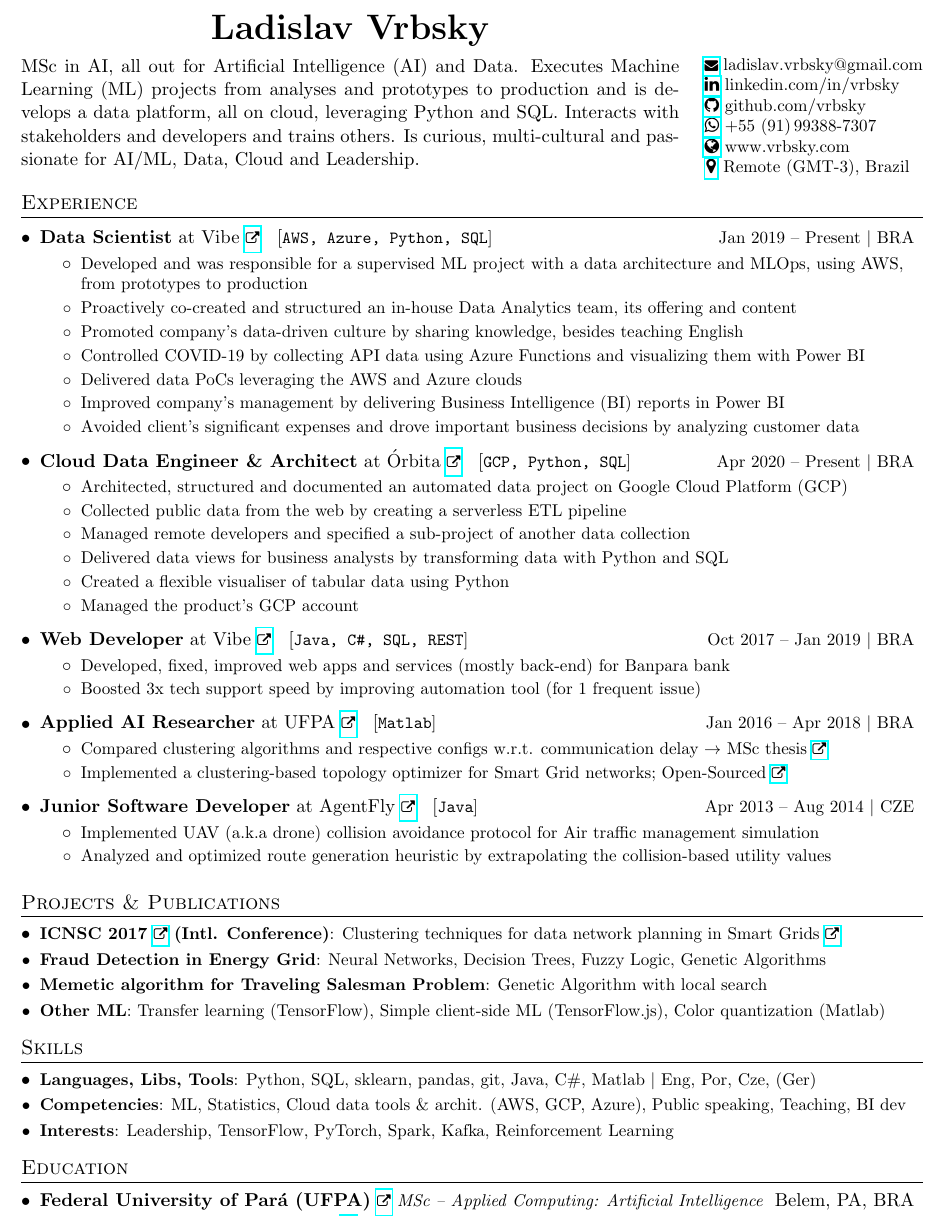
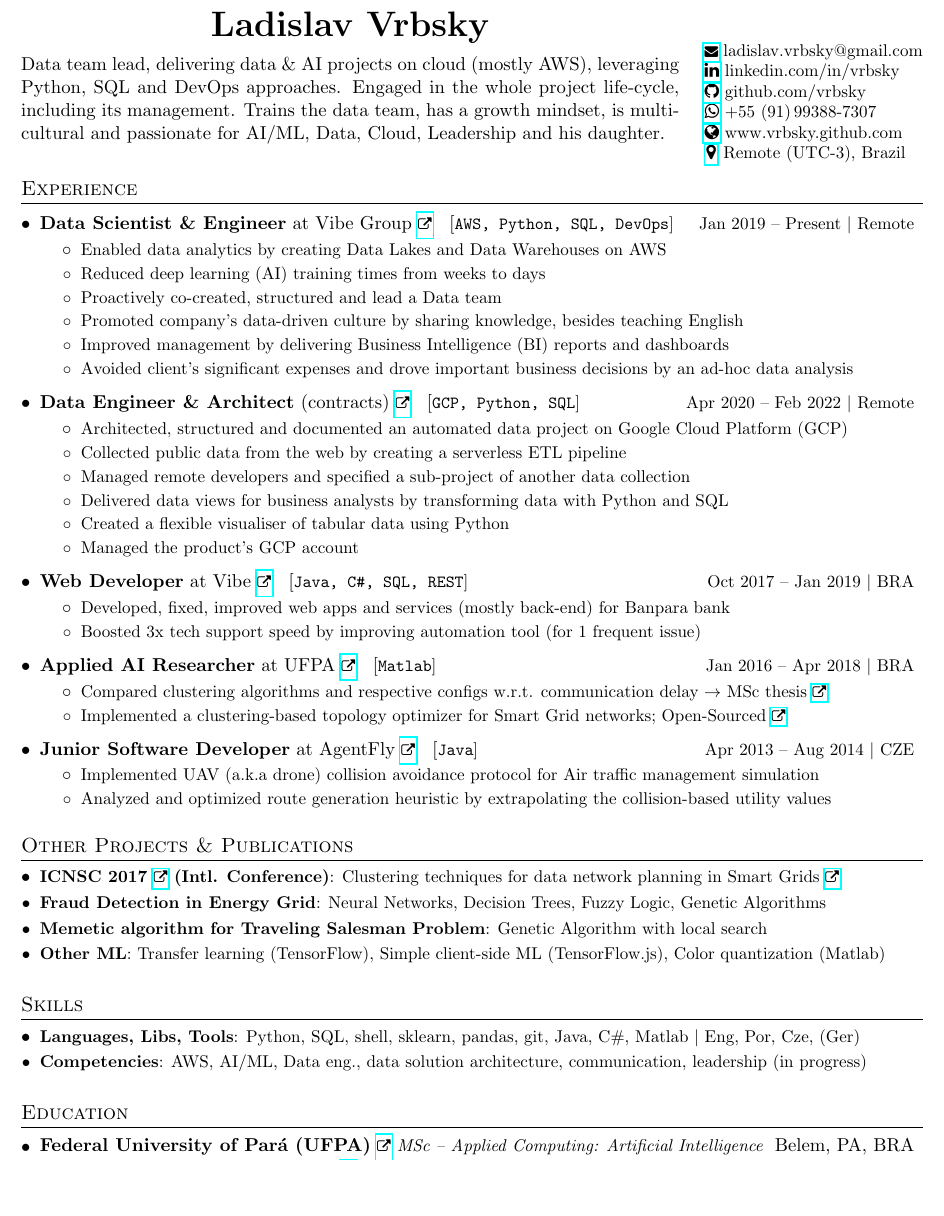
Before and after one commit to vrbsky/resume-en, a LaTeX CV (Vrbsky_resume.tex): part of the page, cut so that both start at the same text, the shorter picture padded with empty space. Compiled offline with pdfLaTeX.

Commit message:
2022 changes

```diff
--- a/Vrbsky_resume.tex
+++ b/Vrbsky_resume.tex
@@ -160,6 +160,12 @@
       \textbf{#4} at \myHrefIcn{#1}{#2} \hspace{3pt} [\small \texttt{#6}] & {\small #5}
     \end{tabular*}\vspace{-6pt}
 }
+\newcommand{\resumeJobSubheadingDx}[7]{
+  \vspace{0pt}\item
+    \begin{tabular*}{0.97\textwidth}{l@{\extracolsep{\fill}}r}
+      \textbf{#4} \myHrefIcn{#1}{#2} \hspace{3pt} [\small \texttt{#6}] & {\small #5}
+    \end{tabular*}\vspace{-6pt}
+}
 \newcommand{\resumeSubheadingThree}[3]{
   \vspace{-1pt}\item
     \begin{tabular*}{0.97\textwidth}{l @{\extracolsep{\fill}}r}
@@ -216,10 +222,10 @@ Dec\fi~\number\year}
 \newcommand{\mytitle}{\textbf{{\huge \foreignlanguage{czech}{Ladislav Vrbsky}}}}
 \newcommand{\intro}{%\twoRowCell{%
 %Passionate for Artificial Intelligence and Software Engineering. Seeking}{challenging projects, preferably in an English-speaking environment.
-MSc in AI, all out for Artificial Intelligence (AI) and Data. Executes Machine Learning (ML) projects from analyses and prototypes to production and is develops a data platform, all on cloud, leveraging Python and SQL.
+Data team lead, delivering data \& AI projects on cloud (mostly AWS), leveraging Python, SQL and DevOps approaches. Engaged in the whole project life-cycle, including its management. Trains the data team,
 %Typically analyzes data, prototypes and productionizes Machine Learning (ML) models and is developing a data platform, all on cloud, leveraging Python and SQL.
-Interacts with stakeholders and developers and trains others. % as the authority for the above.
-Is curious, multi-cultural and passionate for AI/ML, Data, Cloud and Leadership.
+% Interacts with stakeholders and developers and trains others. % as the authority for the above.
+has a growth mindset, is multi-cultural and passionate for AI/ML, Data, Cloud, Leadership and his daughter.
 %ambitious
 %Holds an MSc in AI.
 }%}
@@ -236,9 +242,9 @@ Is curious, multi-cultural and passionate for AI/ML, Data, Cloud and Leadership.
 \newcommand{\kaggle}{%
 \href{https://www.kaggle.com/vrbsky}{\myFaKaggle{}} kaggle.com/vrbsky}
 \newcommand{\vrbskycom}{%
-\href{https://www.vrbsky.com}{\faGlobe{}} www.vrbsky.com}
+\href{https://www.vrbsky.github.com}{\faGlobe{}} www.vrbsky.github.com}
 \newcommand{\addressBR}{%
-\hspace{1pt}\href{https://www.google.com/maps?q=Belem,+PA,+Brazil}{\faMapMarker{}}\hspace{1pt} Remote (GMT-3), Brazil}
+\hspace{1pt}\href{https://www.google.com/maps?q=Belem,+PA,+Brazil}{\faMapMarker{}}\hspace{1pt} Remote (UTC-3), Brazil}
 \newcommand{\phoneBR}{%
 \href{https://api.whatsapp.com/send?phone=5591993887307}{\faWhatsapp{}} +55~(91)\,99388-7307}%\faPhone{}
 
@@ -264,7 +270,7 @@ Is curious, multi-cultural and passionate for AI/ML, Data, Cloud and Leadership.
 
 \vspace{-10pt}
 
-\fancyfoot[C]{\vspace{-1pt}\scriptsize{\version{} \textbar{} More info \& versão em português: vrbsky.com \tiny{\href{https://www.vrbsky.com}{\faExternalLink{}}}}}%use footnotesize or scriptsize
+\fancyfoot[C]{\vspace{-1pt}\scriptsize{\version{} \textbar{} More info \& versão em português: vrbsky.github.com \tiny{\href{https://www.vrbsky.github.com}{\faExternalLink{}}}}}%use footnotesize or scriptsize
 %\rfoot{\textcolor{mygray}{ver. March 2018}}
 
 %----------HEADING-----------------
@@ -309,31 +315,33 @@ Is curious, multi-cultural and passionate for AI/ML, Data, Cloud and Leadership.
 \section{Experience}
   \resumeSubHeadingListStart
     \resumeJobSubheadingD
-      {http://www.vibetecnologia.com/}{Vibe}{Technology for businesses}%{Bel\'em, PA, Brazil}
-      {Data Scientist}{Jan 2019 -- Present $\vert$ BRA}
-      {AWS, Azure, Python, SQL}%Power BI, sklearn, Pandas, Qlik, serverless, data lake
-     {Data and Big Data tasks at a bank \myHrefIcn{http://www.banpara.b.br/}{Banpara}, among other clients, leveraging the Hadoop, cloud and ML}
+      {http://www.vibetecnologia.com/}{Vibe Group}{Technology for businesses}%{Bel\'em, PA, Brazil}
+      {Data Scientist \& Engineer}{Jan 2019 -- Present $\vert$ Remote}
+      {AWS, Python, SQL, DevOps}%Power BI, sklearn, Pandas, Qlik, serverless, data lake
+     {Data team lead and responsible.
+Architecting and developing B2B data solutions on AWS cloud}
       \resumeItemListStart
-        \resumeItemCustom{Developed and was responsible for a supervised ML project with a data architecture and MLOps, using AWS, from prototypes to production}
-        \resumeItemCustom{Proactively co-created and structured an in-house Data Analytics team, its offering and content}%and educated
+        \resumeItemCustom{Enabled data analytics by creating Data Lakes and Data Warehouses on AWS}
+        \resumeItemCustom{Reduced deep learning (AI) training times from weeks to days}
+        \resumeItemCustom{Proactively co-created, structured and lead a Data team}%and educated
         %\resumeItemCustom{Held numerous meetings with stakeholders, delivering, discussing and pitching data projects}
         \resumeItemCustom{Promoted company's data-driven culture by sharing knowledge, besides teaching English}
         %\resumeItemCustom{Delivered results to client leading to company recognition, increased billing and more projects}
         %\resumeItemCustom{Led transformation to being data-driven by evangelizing and educating stakeholders about Data and ML}
-        \resumeItemCustom{Controlled COVID-19 by collecting API data using Azure Functions and visualizing them with Power BI}
-        \resumeItemCustom{Delivered data PoCs leveraging the AWS and Azure clouds}%and to educate stakeholders
+        % \resumeItemCustom{Controlled COVID-19 by collecting API data using Azure Functions and visualizing them with Power BI}
+        % \resumeItemCustom{Delivered data PoCs leveraging the AWS and Azure clouds}%and to educate stakeholders
         %to help stakeholders widen their horizons
         %\resumeItemCustom{Created ETL/ELT data pipelines}
         %\resumeItemCustom{Briefly administered and configured a Hadoop cluster (Cloudera)}
         %\resumeItemCustom{Educated various teams on the topics of Data and Machine Learning}
-        \resumeItemCustom{Improved company's management by delivering Business Intelligence (BI) reports in Power BI}
+        \resumeItemCustom{Improved management by delivering Business Intelligence (BI) reports and dashboards}
         %\resumeItemCustom{Built Power BI reports for COVID-19 control and client companies}%Maqterra, EverFlow, Covid, Revemar, SEGUP Monitor
-        \resumeItemCustom{Avoided client's significant expenses and drove important business decisions by analyzing customer data}%unnecessary expense
+        \resumeItemCustom{Avoided client's significant expenses and drove important business decisions by an ad-hoc data analysis}%unnecessary expense
       \resumeItemListEnd
 
-    \resumeJobSubheadingD
-      {http://orbita.srv.br/}{Órbita}{}%{Bel\'em, PA, Brazil}
-      {Cloud Data Engineer \& Architect}{Apr 2020 -- Present $\vert$ BRA}
+    \resumeJobSubheadingDx
+      {http://orbita.srv.br/}{(contracts)}{}%{Bel\'em, PA, Brazil}
+      {Data Engineer \& Architect}{Apr 2020 -- Feb 2022 $\vert$ Remote}
       {GCP, Python, SQL}%Data Studio, serverless, data lake
       {Data platform creation, automated data integration}
       \resumeItemListStart
@@ -418,7 +426,7 @@ $\rightarrow$ \myHrefIcn{http://www.repositorio.ufpa.br/jspui/bitstream/2011/100
 \vspace{-10pt}
 
 %-----------PROJECTS-----------------
-\section{Projects \& Publications}
+\section{Other Projects \& Publications}
   \resumeSubHeadingListStart
     \resumeSubItem{%
         \textbf{%
@@ -432,14 +440,18 @@ $\rightarrow$ \myHrefIcn{http://www.repositorio.ufpa.br/jspui/bitstream/2011/100
         {Transfer learning (TensorFlow), Simple client-side ML (TensorFlow.js), Color quantization (Matlab)}
   \resumeSubHeadingListEnd
 
+\vspace{-4pt}
+
 %--------COMPUTER SCIENCE SKILLS------------
 \section{Skills}
   \resumeSubHeadingListStart
-    \resumeSubItem{Languages, Libs, Tools}{Python, SQL, sklearn, pandas, git, Java, \csharp, Matlab $\vert$ Eng, Por, Cze, (Ger)}
-    \resumeSubItem{Competencies}{ML, Statistics, Cloud data tools \& archit. (AWS, GCP, Azure), Public speaking, Teaching, BI dev}%AWS, Play, React, Kafka, GCE, Hadoop ecosystem
-    \resumeSubItem{Interests}{Leadership, TensorFlow, PyTorch, Spark, Kafka, Reinforcement Learning}
+    \resumeSubItem{Languages, Libs, Tools}{Python, SQL, shell, sklearn, pandas, git, Java, \csharp, Matlab $\vert$ Eng, Por, Cze, (Ger)}
+    \resumeSubItem{Competencies}{AWS, AI/ML, Data eng., data solution architecture, communication, leadership (in progress)}%AWS, Play, React, Kafka, GCE, Hadoop ecosystem
+    % \resumeSubItem{In progress}{Leadership}
 
   \resumeSubHeadingListEnd
+
+\vspace{-4pt}
 
 %-----------EDUCATION-----------------
 \section{Education}
```
Also changed, not shown: Vrbsky_resume.tex (2 more changed lines).
